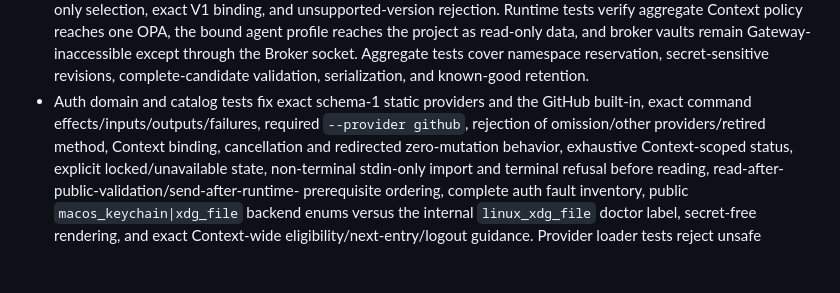
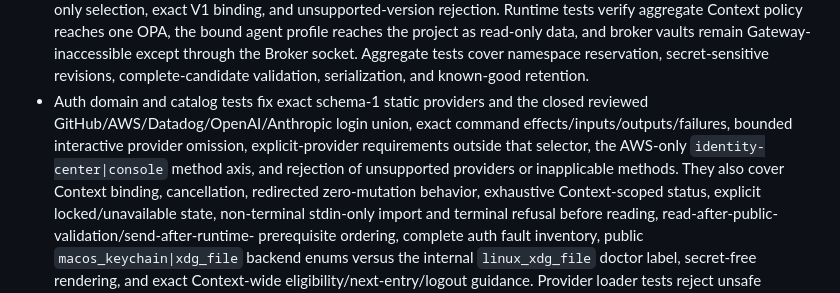
Before and after one commit to tasuku43/tobari, a Markdown page: docs/04_harness.md, the part around the change. Drawn GitHub-style; blank space fills up the shorter version.

Commit message:
docs: synchronize reviewed auth providers

```diff
--- a/docs/04_harness.md
+++ b/docs/04_harness.md
@@ -531,10 +531,12 @@ The test suite has complementary levels:
   reservation, secret-sensitive revisions, complete-candidate validation,
   serialization, and known-good retention.
 - Auth domain and catalog tests fix exact schema-1 static providers and the
-  GitHub built-in, exact command effects/inputs/outputs/failures, required
-  `--provider github`, rejection of omission/other providers/retired method,
-  Context binding, cancellation and redirected
-  zero-mutation behavior, exhaustive Context-scoped status,
+  closed reviewed GitHub/AWS/Datadog/OpenAI/Anthropic login union, exact command
+  effects/inputs/outputs/failures, bounded interactive provider omission,
+  explicit-provider requirements outside that selector, the AWS-only
+  `identity-center|console` method axis, and rejection of unsupported providers
+  or inapplicable methods. They also cover Context binding, cancellation,
+  redirected zero-mutation behavior, exhaustive Context-scoped status,
   explicit locked/unavailable state, non-terminal stdin-only import and terminal
   refusal before reading, read-after-public-validation/send-after-runtime-
   prerequisite ordering, complete auth fault inventory, public
```
Also changed, not shown: AGENTS.md (+5 -3 lines), docs/01_product_contract.md (+1 -1 lines).
